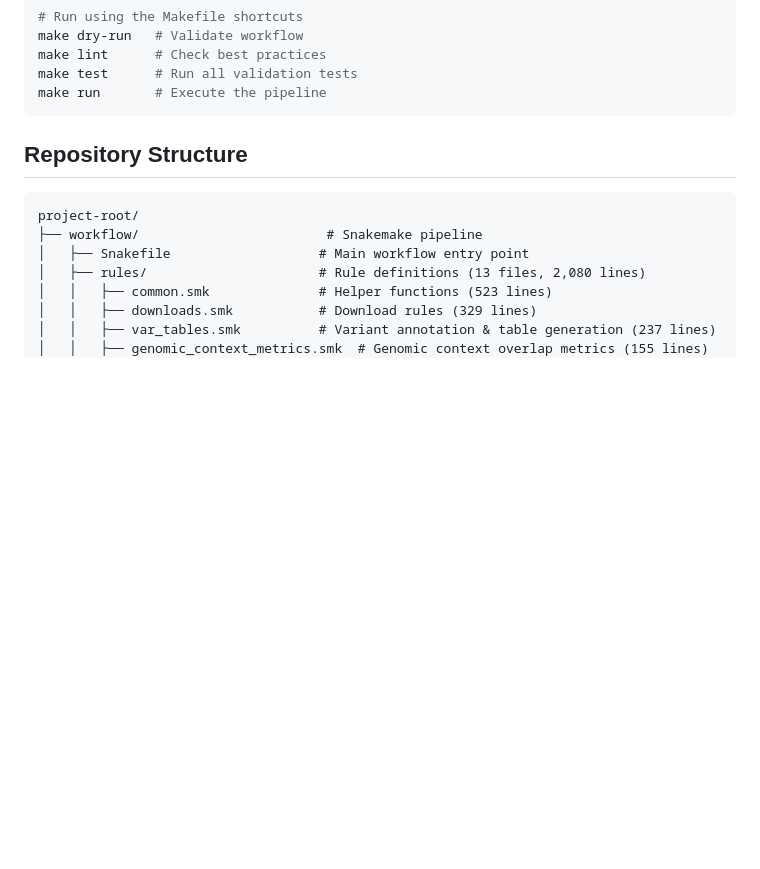
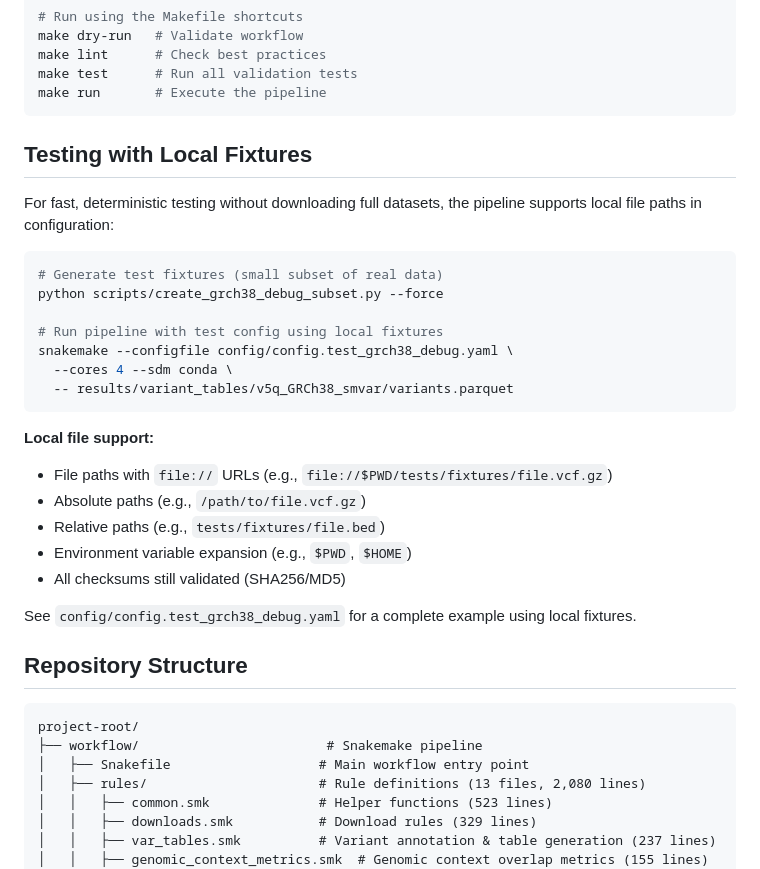
Before and after one commit to nate-d-olson/q100-variant-benchmark-paper, a Markdown page: README.md, the part around the change. GitHub-like rendering; blank space fills up the shorter version.

Commit message:
docs: add documentation for local file support in test fixtures
- Document local file path formats in tests/README.md
- Add testing section to main README.md with local fixture example
- Explain file://, absolute, and relative path support
- Note environment variable expansion and checksum validation

Co-authored-by: nate-d-olson <5040877+nate-d-olson@users.noreply.github.com>

````diff
--- a/README.md
+++ b/README.md
@@ -85,6 +85,29 @@ make lint      # Check best practices
 make test      # Run all validation tests
 make run       # Execute the pipeline
 ```
+
+## Testing with Local Fixtures
+
+For fast, deterministic testing without downloading full datasets, the pipeline supports local file paths in configuration:
+
+```bash
+# Generate test fixtures (small subset of real data)
+python scripts/create_grch38_debug_subset.py --force
+
+# Run pipeline with test config using local fixtures
+snakemake --configfile config/config.test_grch38_debug.yaml \
+  --cores 4 --sdm conda \
+  -- results/variant_tables/v5q_GRCh38_smvar/variants.parquet
+```
+
+**Local file support:**
+- File paths with `file://` URLs (e.g., `file://$PWD/tests/fixtures/file.vcf.gz`)
+- Absolute paths (e.g., `/path/to/file.vcf.gz`)
+- Relative paths (e.g., `tests/fixtures/file.bed`)
+- Environment variable expansion (e.g., `$PWD`, `$HOME`)
+- All checksums still validated (SHA256/MD5)
+
+See `config/config.test_grch38_debug.yaml` for a complete example using local fixtures.
 
 ## Repository Structure
 
````
Also changed, not shown: 1 other file.
